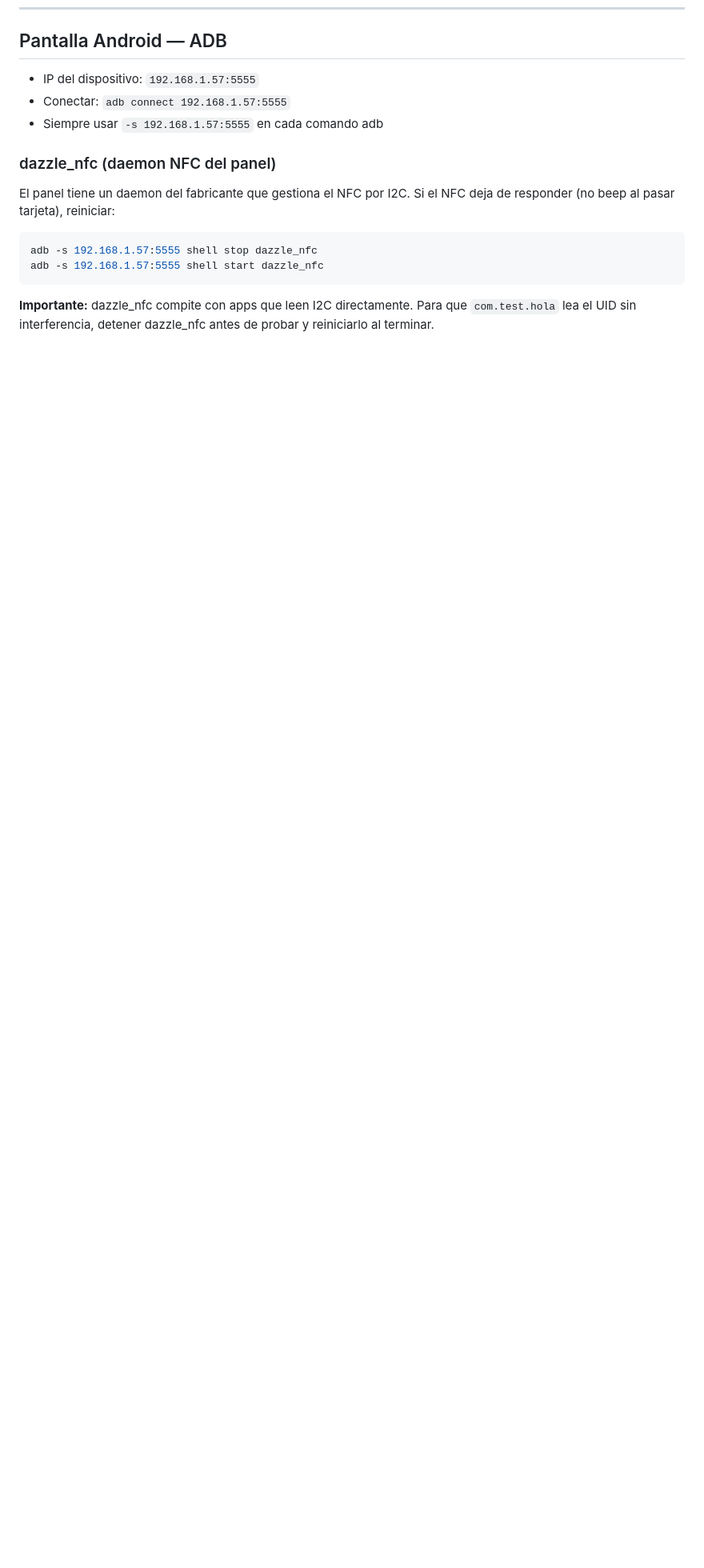
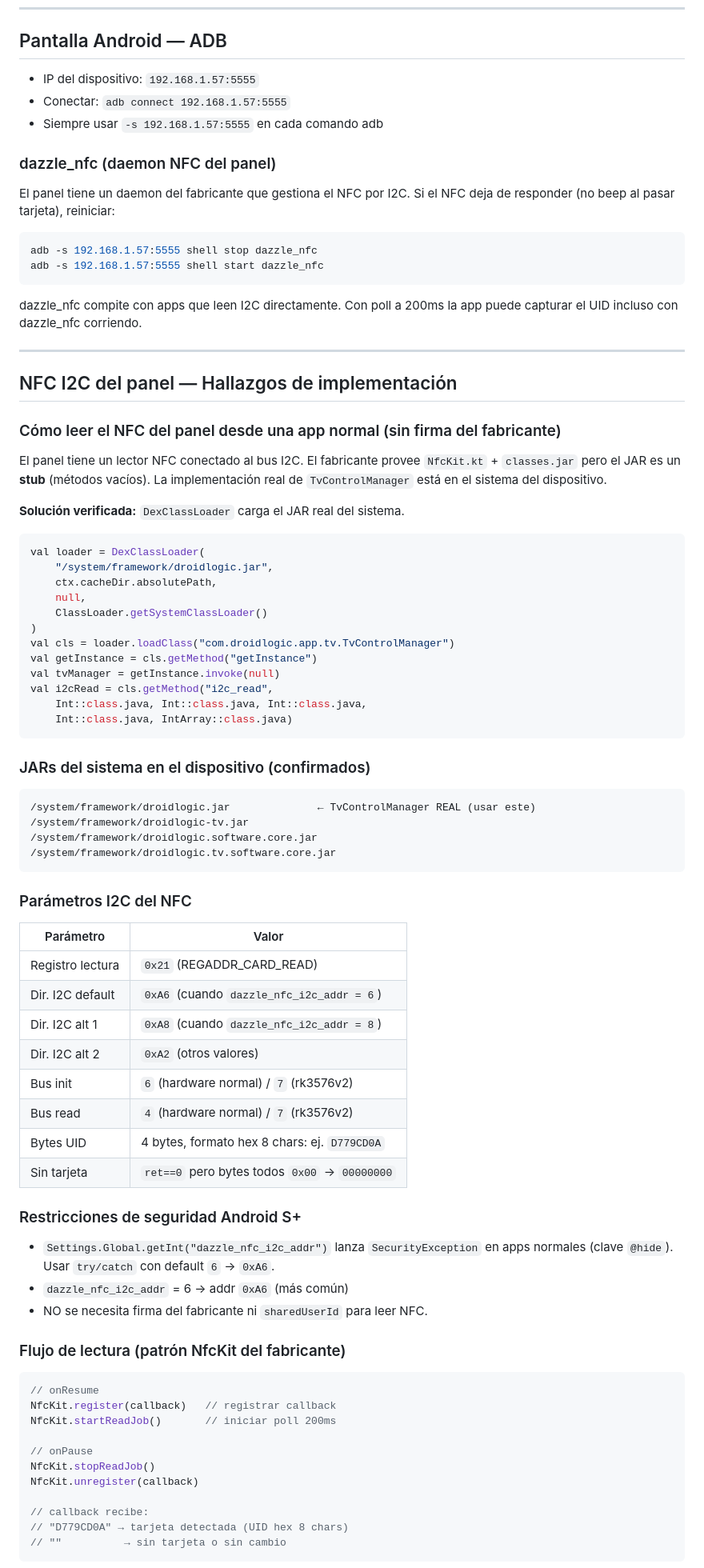
Before and after one commit to duecaz/nfc, a Markdown page: CLAUDE.md, the part around one of its changes. Shown at 80% size. Drawn GitHub-style; blank space fills up the shorter version.

Commit message:
CLAUDE.md: hallazgos NFC I2C panel — DexClassLoader + TvControlManager

````diff
--- a/CLAUDE.md
+++ b/CLAUDE.md
@@ -64,6 +64,78 @@ adb -s 192.168.1.57:5555 shell stop dazzle_nfc
 adb -s 192.168.1.57:5555 shell start dazzle_nfc
 ```
 
-**Importante:** dazzle_nfc compite con apps que leen I2C directamente.
-Para que `com.test.hola` lea el UID sin interferencia, detener dazzle_nfc
-antes de probar y reiniciarlo al terminar.
+dazzle_nfc compite con apps que leen I2C directamente. Con poll a 200ms
+la app puede capturar el UID incluso con dazzle_nfc corriendo.
+
+---
+
+## NFC I2C del panel — Hallazgos de implementación
+
+### Cómo leer el NFC del panel desde una app normal (sin firma del fabricante)
+
+El panel tiene un lector NFC conectado al bus I2C. El fabricante provee
+`NfcKit.kt` + `classes.jar` pero el JAR es un **stub** (métodos vacíos).
+La implementación real de `TvControlManager` está en el sistema del dispositivo.
+
+**Solución verificada:** `DexClassLoader` carga el JAR real del sistema.
+
+```kotlin
+val loader = DexClassLoader(
+    "/system/framework/droidlogic.jar",
+    ctx.cacheDir.absolutePath,
+    null,
+    ClassLoader.getSystemClassLoader()
+)
+val cls = loader.loadClass("com.droidlogic.app.tv.TvControlManager")
+val getInstance = cls.getMethod("getInstance")
+val tvManager = getInstance.invoke(null)
+val i2cRead = cls.getMethod("i2c_read",
+    Int::class.java, Int::class.java, Int::class.java,
+    Int::class.java, IntArray::class.java)
+```
+
+### JARs del sistema en el dispositivo (confirmados)
+
+```
+/system/framework/droidlogic.jar              ← TvControlManager REAL (usar este)
+/system/framework/droidlogic-tv.jar
+/system/framework/droidlogic.software.core.jar
+/system/framework/droidlogic.tv.software.core.jar
+```
+
+### Parámetros I2C del NFC
+
+| Parámetro | Valor |
+|---|---|
+| Registro lectura | `0x21` (REGADDR_CARD_READ) |
+| Dir. I2C default | `0xA6` (cuando `dazzle_nfc_i2c_addr = 6`) |
+| Dir. I2C alt 1 | `0xA8` (cuando `dazzle_nfc_i2c_addr = 8`) |
+| Dir. I2C alt 2 | `0xA2` (otros valores) |
+| Bus init | `6` (hardware normal) / `7` (rk3576v2) |
+| Bus read | `4` (hardware normal) / `7` (rk3576v2) |
+| Bytes UID | 4 bytes, formato hex 8 chars: ej. `D779CD0A` |
+| Sin tarjeta | `ret==0` pero bytes todos `0x00` → `00000000` |
+
+### Restricciones de seguridad Android S+
+
+- `Settings.Global.getInt("dazzle_nfc_i2c_addr")` lanza `SecurityException`
+  en apps normales (clave `@hide`). Usar `try/catch` con default `6` → `0xA6`.
+- `dazzle_nfc_i2c_addr` = 6 → addr `0xA6` (más común)
+- NO se necesita firma del fabricante ni `sharedUserId` para leer NFC.
+
+### Flujo de lectura (patrón NfcKit del fabricante)
+
+```kotlin
+// onResume
+NfcKit.register(callback)   // registrar callback
+NfcKit.startReadJob()       // iniciar poll 200ms
+
+// onPause
+NfcKit.stopReadJob()
+NfcKit.unregister(callback)
+
+// callback recibe:
+// "D779CD0A" → tarjeta detectada (UID hex 8 chars)
+// ""          → sin tarjeta o sin cambio
+```
+
````
Also changed, not shown: other parts of CLAUDE.md (+21 -14 lines).
